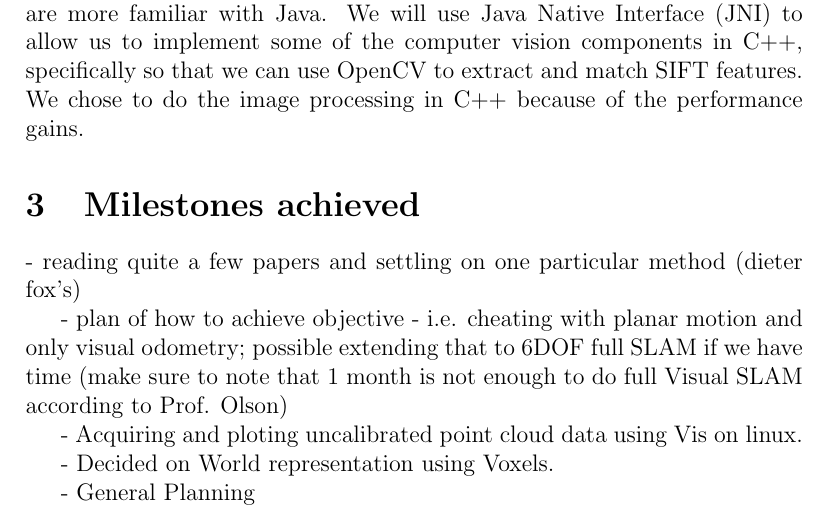
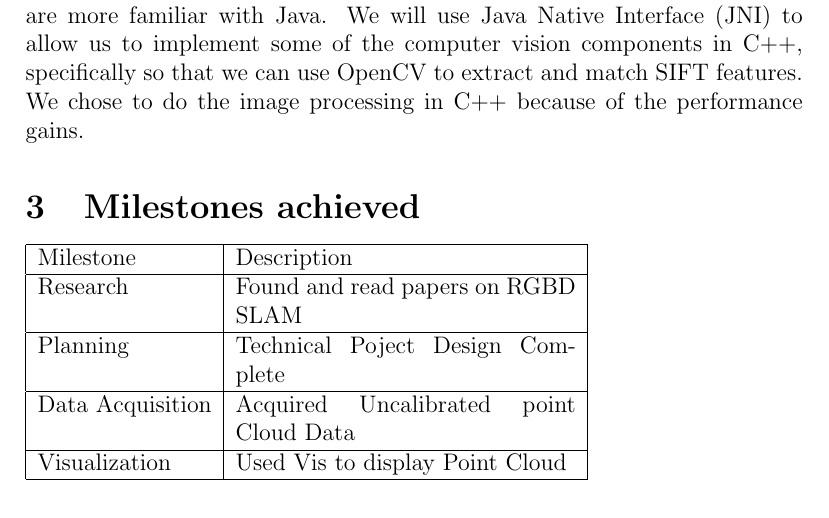
Before and after one commit to pdaquino/EECS568, a LaTeX document (rgbd-slam/docs/vision_progress_report.tex): part of page 4 of 5, cut so that both start at the same text. Compiled offline with pdfLaTeX.

Commit message:
Improved Milestones achieved Section, shortened Still need to get to 4 pages

```diff
--- a/rgbd-slam/docs/vision_progress_report.tex
+++ b/rgbd-slam/docs/vision_progress_report.tex
@@ -66,15 +66,16 @@ some of the components turn out to be more complex than anticipated.
 This project will be mostly implemented in Java, so that we can use Professor Olson's April laboratory linear algebra libraries, and because our members are more familiar with Java.  We will use Java Native Interface (JNI) to allow us to implement some of the computer vision components in C++, specifically so that we can use OpenCV to extract and match SIFT features. We chose to do the image processing in C++ because of the performance gains.
 
 \section{Milestones achieved}
-- reading quite a few papers and settling on one particular method (dieter fox's)
+\begin{tabular}{| l | p{6cm} | }
+\hline
+Milestone & Description \\ \hline
+Research & Found and read papers on RGBD SLAM \\ \hline
+Planning & Technical Poject Design Complete \\ \hline
+Data Acquisition & Acquired Uncalibrated point Cloud Data \\ \hline
+Visualization & Used Vis to display Point Cloud \\ \hline
 
- - plan of how to achieve objective - i.e. cheating with planar motion and only visual odometry; possible extending that to 6DOF full SLAM if we have time (make sure to note that 1 month is not enough to do full Visual SLAM according to Prof. Olson)
+\end{tabular}
 
-- Acquiring and ploting uncalibrated point cloud data using Vis on linux.
-
-- Decided on World representation using Voxels.
-
-- General Planning
 
 \section{Milestones remaining}
 \begin{tabular}{|l |p{5cm}| |l| l|}
```
